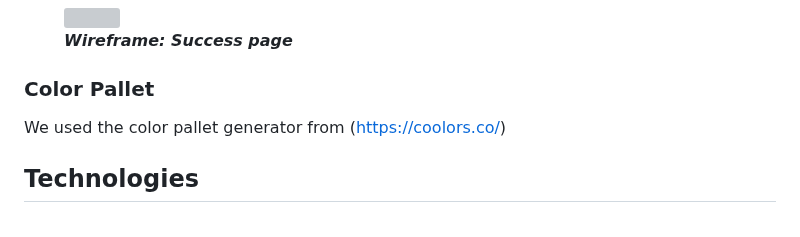
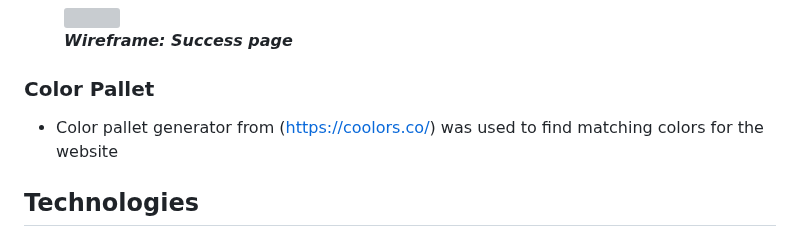
Before and after one commit to tumelo-maja/delicate-care, a Markdown page: README.md, the part around the change. Drawn GitHub-style; grey boxes are pictures that could not be loaded.

Commit message:
revise color pallet generator text

```diff
--- a/README.md
+++ b/README.md
@@ -433,8 +433,7 @@ Other goals:
 
 ### Color Pallet
 
-We used the color pallet generator from
-(https://coolors.co/)
+- Color pallet generator from (https://coolors.co/) was used to find matching colors for the website
 
 ## Technologies
 
```
